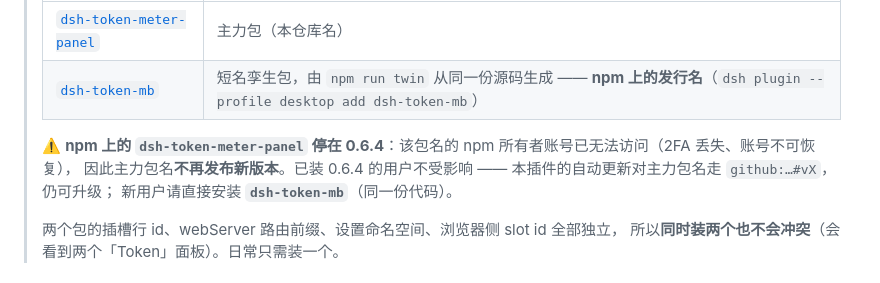
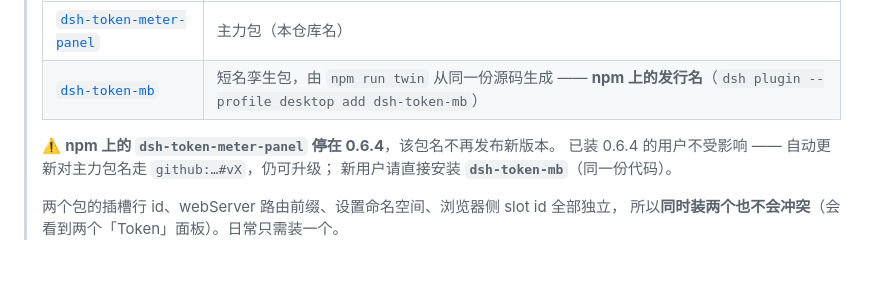
Before and after one commit to olimc2016/dsh-token-meter-panel, a Markdown page: README.md, the part around the change. GitHub-like rendering.

Commit message:
docs: 去掉主力包名冻结原因的描述（只保留「不再发布新版本」的事实与替代安装方式）

```diff
--- a/README.md
+++ b/README.md
@@ -94,8 +94,8 @@ DSH 会把每次模型调用的 token 用量记在会话日志里，但**只记
 > | [`dsh-token-meter-panel`](https://www.npmjs.com/package/dsh-token-meter-panel) | 主力包（本仓库名） |
 > | [`dsh-token-mb`](https://www.npmjs.com/package/dsh-token-mb) | 短名孪生包，由 `npm run twin` 从同一份源码生成 —— **npm 上的发行名**（`dsh plugin --profile desktop add dsh-token-mb`） |
 >
-> ⚠️ **npm 上的 `dsh-token-meter-panel` 停在 0.6.4**：该包名的 npm 所有者账号已无法访问（2FA 丢失、账号不可恢复），
-> 因此主力包名**不再发布新版本**。已装 0.6.4 的用户不受影响 —— 本插件的自动更新对主力包名走 `github:…#vX`，仍可升级；
+> ⚠️ **npm 上的 `dsh-token-meter-panel` 停在 0.6.4**，该包名不再发布新版本。
+> 已装 0.6.4 的用户不受影响 —— 自动更新对主力包名走 `github:…#vX`，仍可升级；
 > 新用户请直接安装 **`dsh-token-mb`**（同一份代码）。
 >
 > 两个包的插槽行 id、webServer 路由前缀、设置命名空间、浏览器侧 slot id 全部独立，
```
